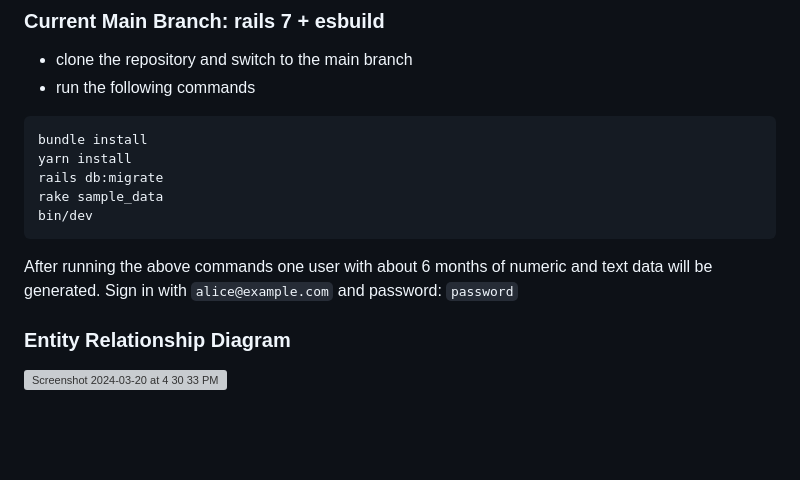
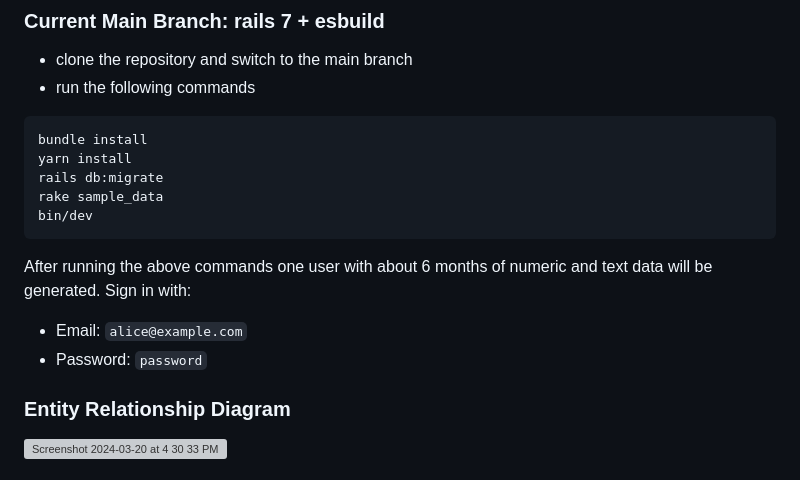
Before and after one commit to amandaag39/vitals, a Markdown page: README.md, the part around the change. Drawn GitHub-style; blank space fills up the shorter version; grey boxes are pictures that could not be loaded.

````diff
--- a/README.md
+++ b/README.md
@@ -87,8 +87,10 @@ rails db:migrate
 rake sample_data
 bin/dev
 ```
-After running the above commands one user with about 6 months of numeric and text data will be generated. Sign in with
-``alice@example.com`` and password: ``password``
+After running the above commands one user with about 6 months of numeric and text data will be generated. Sign in with:
+
+* Email: ``alice@example.com``
+* Password: ``password``
 
 ### Entity Relationship Diagram
 ![Screenshot 2024-03-20 at 4 30 33 PM](https://github.com/amandaag39/vitals/assets/71214594/25f5eeec-3e9a-4cae-a87d-dab81ea7640c)
````
